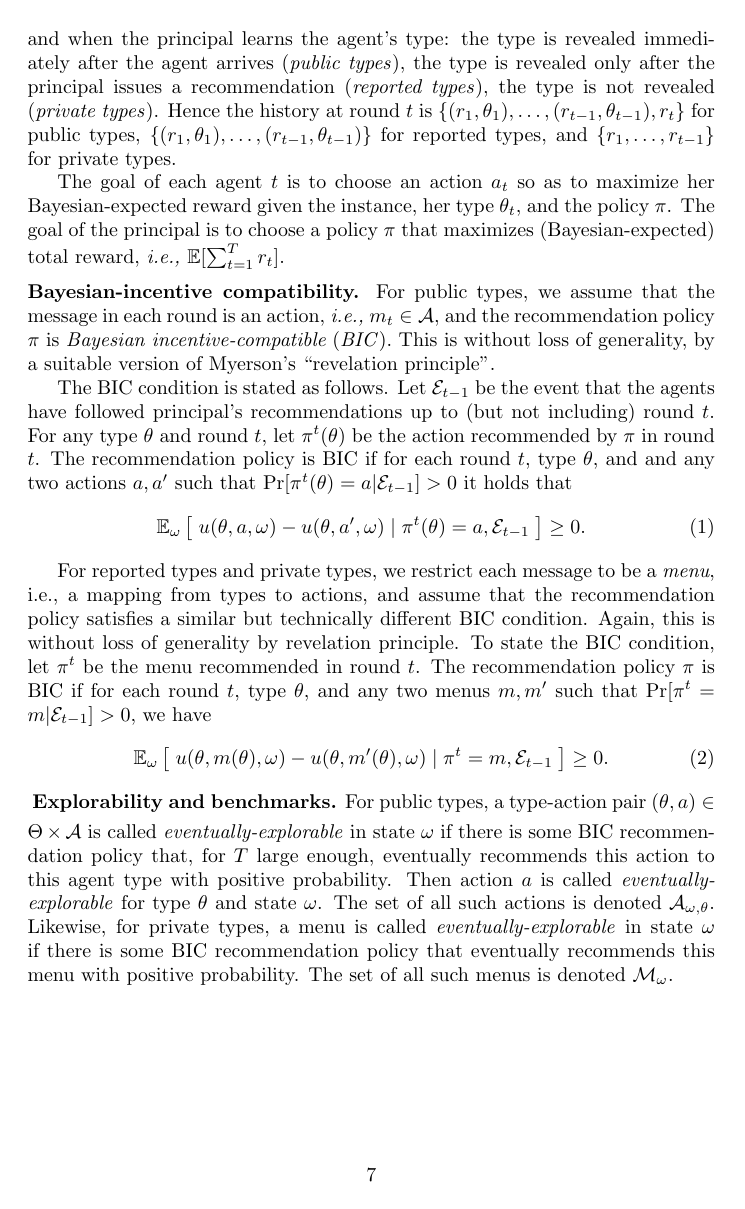
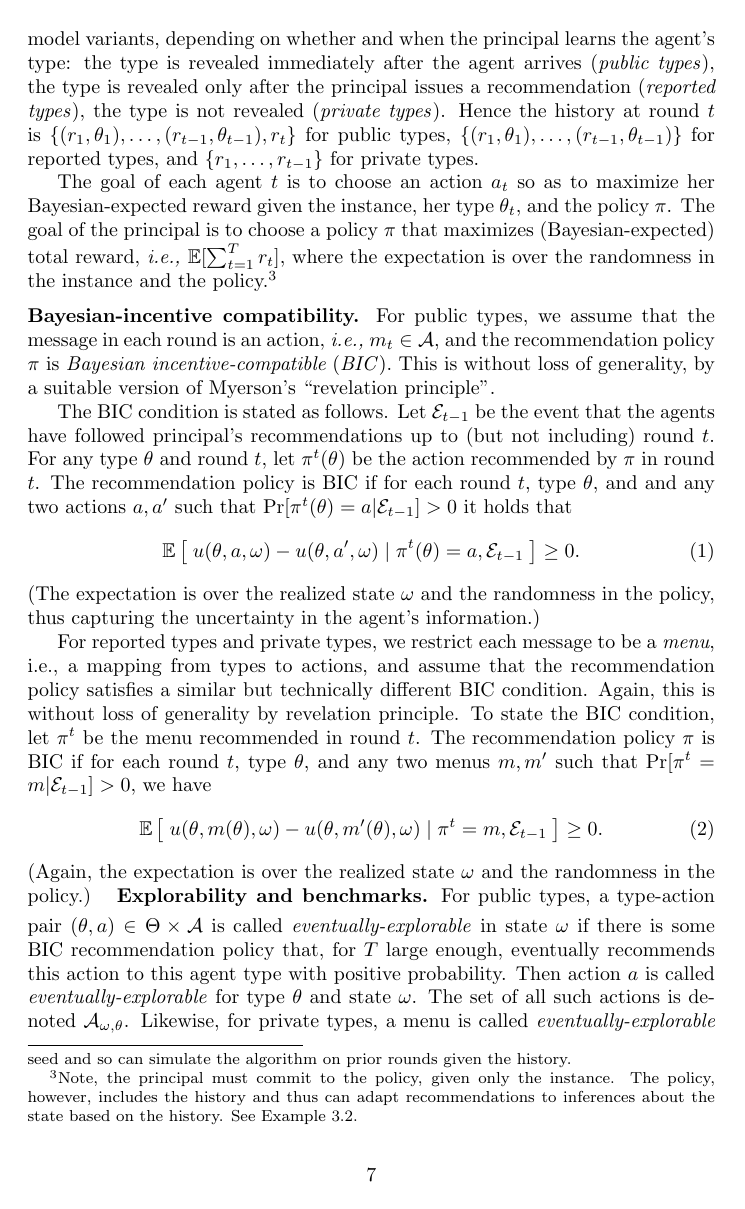
Before and after one commit to maojm/Multi-Type-BIC-Exploration, a LaTeX paper (WWW 2019 submission/main.tex, which reads WWW 2019 submission/model.tex): page 7 of 28. Compiled offline with pdfLaTeX.

Commit message:
minor update to address reviewer 1

```diff
--- a/WWW 2019 submission/model.tex
+++ b/WWW 2019 submission/model.tex
@@ -7,7 +7,7 @@ $u:\varTheta\times \A \times \varOmega \to [0,1]$.  We assume that the sets $\mA
 
-A solution to the Bayesian exploration game is a randomized online algorithm $\pi$ termed ``recommendation policy" which, at each round $t$, maps the instance and current history to a message $m_t$.  The history includes the rewards and agent type information obtained in the past rounds and current round up until the recommendation is issued.{\bf NSI: is the following footnote required?}\footnote{Formally, for randomized algorithms, we also assume the history contains the random seed.}  We consider three model variants, depending on whether and when the principal learns the agent's type: the type is revealed immediately after the agent arrives (\emph{public types}), the type is revealed only after the principal issues a recommendation (\emph{reported types}), the type is not revealed (\emph{private types}). Hence the history at round $t$ is $\{(r_1,\theta_1),\ldots,(r_{t-1},\theta_{t-1}),r_t\}$ for public types, $\{(r_1,\theta_1),\ldots,(r_{t-1},\theta_{t-1})\}$ for reported types, and $\{r_1,\ldots,r_{t-1}\}$ for private types.
+A solution to the Bayesian exploration game is a randomized online algorithm $\pi$ termed ``recommendation policy" which, at each round $t$, maps the instance, as defined above, and current history, defined below, to a message $m_t$ which, in general, is an arbitrary bit string of length polynomial in the size of the instance.  The {\em history} includes the rewards and agent type information obtained in the past rounds and current round up until the recommendation is issued.{\bf NSI: is the following footnote required?}\footnote{Formally, for randomized algorithms, we also assume the history contains the random seed and so can simulate the algorithm on prior rounds given the history.}  We consider three model variants, depending on whether and when the principal learns the agent's type: the type is revealed immediately after the agent arrives (\emph{public types}), the type is revealed only after the principal issues a recommendation (\emph{reported types}), the type is not revealed (\emph{private types}). Hence the history at round $t$ is $\{(r_1,\theta_1),\ldots,(r_{t-1},\theta_{t-1}),r_t\}$ for public types, $\{(r_1,\theta_1),\ldots,(r_{t-1},\theta_{t-1})\}$ for reported types, and $\{r_1,\ldots,r_{t-1}\}$ for private types.
 
-The goal of each agent $t$ is to choose an action $a_t$ so as to maximize her Bayesian-expected reward given the instance, her type $\theta_t$, and the policy $\pi$. The goal of the principal is to choose a policy $\pi$ that maximizes (Bayesian-expected) total reward, \ie $\E[\sum_{t=1}^T r_t]$.
+The goal of each agent $t$ is to choose an action $a_t$ so as to maximize her Bayesian-expected reward given the instance, her type $\theta_t$, and the policy $\pi$. The goal of the principal is to choose a policy $\pi$ that maximizes (Bayesian-expected) total reward, \ie $\E[\sum_{t=1}^T r_t]$, where the expectation is over the randomness in the instance and the policy.\footnote{Note, the principal must commit to the policy, given only the instance.  The policy, however, includes the history and thus can adapt recommendations to inferences about the state based on the history.  See Example~\ref{exp:simple}.}
 
 \iffalse
 \emph{Bayesian Exploration} is a game between a principal and $T$ agents who arrive one by one. Each round $t$ proceeds as follows: a new agent $t$ arrives, receives a message $m_t$ from the principal, chooses an action $a_t$ from a fixed action space $\A$, and collects a reward $r_t\in [0,1]$ that is immediately observed by the principal. Each agent has a type $\theta_t\in\varTheta$, drawn independently from a fixed distribution. There is uncertainty, captured by a latent ``state of nature" $\omega\in \varOmega$, henceforth simply the \emph{state}, drawn from a Bayesian prior. The reward $r_t = u(\theta_t,a_t,\omega)$ is determined by the triple $(\theta_t,a_t,\omega)$, for some fixed, deterministic function
@@ -24,16 +24,17 @@ For public types, we assume that the message in each round is an action, \ie $m_
 
 The BIC condition is stated as follows. Let $\EE_{t-1}$ be the event that the agents have followed principal's recommendations up to (but not including) round $t$. For any type $\theta$ and round $t$, let $\pi^t(\theta)$ be the action recommended by $\pi$ in round $t$. The recommendation policy is BIC if for each round $t$, type $\theta$, and and any two actions $a,a'$ such that $\Pr[\pi^t(\theta) = a|\EE_{t-1}] > 0$ it holds that
 \begin{align}\label{eq:model-BIC-actions}
-\E_\omega\left[\; u(\theta,a,\omega) - u(\theta,a',\omega) \mid \pi^t(\theta) =a, \EE_{t-1}\;\right] \geq 0.
+\E\left[\; u(\theta,a,\omega) - u(\theta,a',\omega) \mid \pi^t(\theta) =a, \EE_{t-1}\;\right] \geq 0.
 \end{align}
-%(The expectation is over the realized state $\omega$ and the random seed of the algorithm.)
+(The expectation is over the realized state $\omega$ and the randomness in the policy, thus capturing the uncertainty in the agent's information.)
 
 For reported types and private types, we restrict each message to be a \emph{menu}, i.e., a mapping from types to actions, and assume that the recommendation policy satisfies a similar but technically different BIC condition. Again, this is without loss of generality by revelation principle. To state the BIC condition, let $\pi^t$ be the menu recommended in round $t$. The recommendation policy $\pi$ is BIC if for each round $t$, type $\theta$, and any two menus $m,m'$ such that
     $\Pr[\pi^t= m|\EE_{t-1}] > 0$, we have
 \begin{align}\label{eq:model-BIC-menus}
-\E_\omega\left[\; u(\theta,m(\theta),\omega) - u(\theta,m'(\theta),\omega)
+\E\left[\; u(\theta,m(\theta),\omega) - u(\theta,m'(\theta),\omega)
     \mid \pi^t = m, \EE_{t-1}\;\right] \geq 0.
 \end{align}
+(Again, the expectation is over the realized state $\omega$ and the randomness in the policy.)
 \vspace{-1mm}
 \xhdr{Explorability and benchmarks.}
 %For these definitions, recommendation policies proceed indefinitely.
```
Also changed, not shown: WWW 2019 submission/intro.tex (+2 -2 lines), WWW 2019 submission/model.tex (4 more changed lines).
